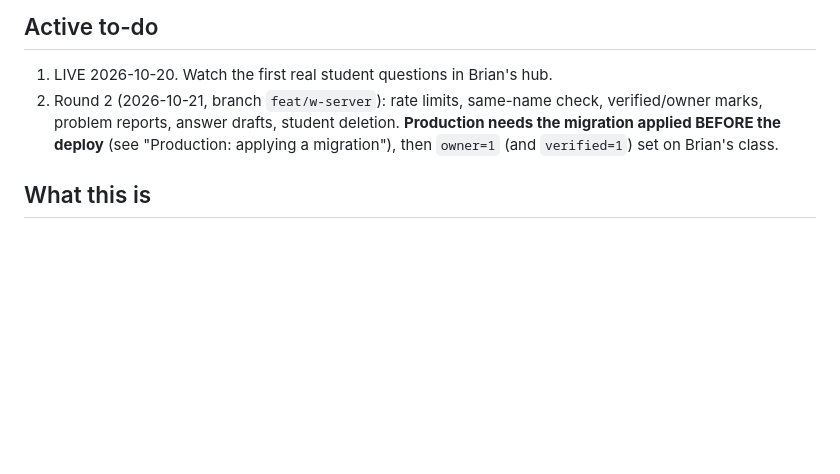
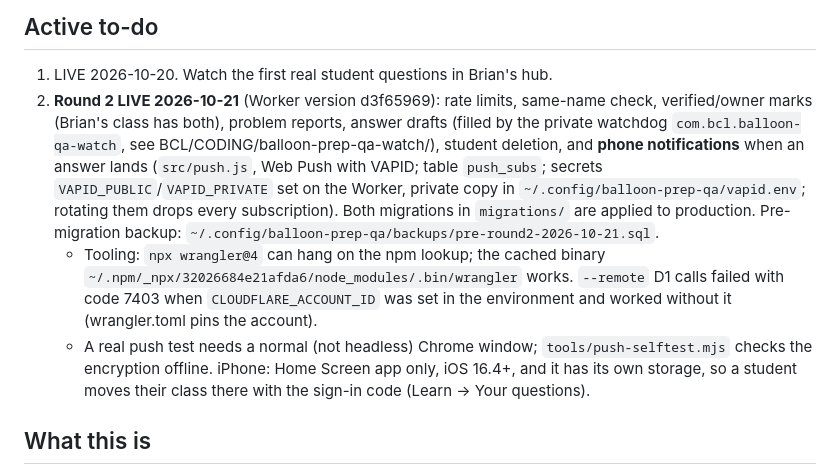
Before and after one commit to brianfliesballoons/balloon-prep, a Markdown page: worker/CLAUDE.md, the part around the change. GitHub-like rendering; blank space fills up the shorter version.

Commit message:
worker notes: round 2 is live, push secrets, wrangler tooling
Co-Authored-By: Claude Opus 5.5 <noreply@anthropic.com>
Claude-Session: https://claude.ai/code/session_01PvaTaEuqLTDx8sPRtHg7Rg

```diff
--- a/worker/CLAUDE.md
+++ b/worker/CLAUDE.md
@@ -5,7 +5,9 @@
 ## Active to-do
 
 1. LIVE 2026-10-20. Watch the first real student questions in Brian's hub.
-2. Round 2 (2026-10-21, branch `feat/w-server`): rate limits, same-name check, verified/owner marks, problem reports, answer drafts, student deletion. **Production needs the migration applied BEFORE the deploy** (see "Production: applying a migration"), then `owner=1` (and `verified=1`) set on Brian's class.
+2. **Round 2 LIVE 2026-10-21** (Worker version d3f65969): rate limits, same-name check, verified/owner marks (Brian's class has both), problem reports, answer drafts (filled by the private watchdog `com.bcl.balloon-qa-watch`, see BCL/CODING/balloon-prep-qa-watch/), student deletion, and **phone notifications** when an answer lands (`src/push.js`, Web Push with VAPID; table `push_subs`; secrets `VAPID_PUBLIC`/`VAPID_PRIVATE` set on the Worker, private copy in `~/.config/balloon-prep-qa/vapid.env`; rotating them drops every subscription). Both migrations in `migrations/` are applied to production. Pre-migration backup: `~/.config/balloon-prep-qa/backups/pre-round2-2026-10-21.sql`.
+   - Tooling: `npx wrangler@4` can hang on the npm lookup; the cached binary `~/.npm/_npx/32026684e21afda6/node_modules/.bin/wrangler` works. `--remote` D1 calls failed with code 7403 when `CLOUDFLARE_ACCOUNT_ID` was set in the environment and worked without it (wrangler.toml pins the account).
+   - A real push test needs a normal (not headless) Chrome window; `tools/push-selftest.mjs` checks the encryption offline. iPhone: Home Screen app only, iOS 16.4+, and it has its own storage, so a student moves their class there with the sign-in code (Learn → Your questions).
 
 ## What this is
 
```
